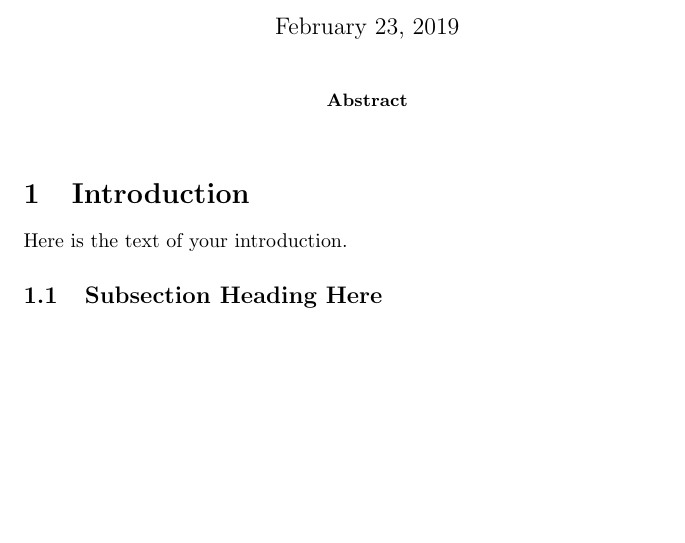
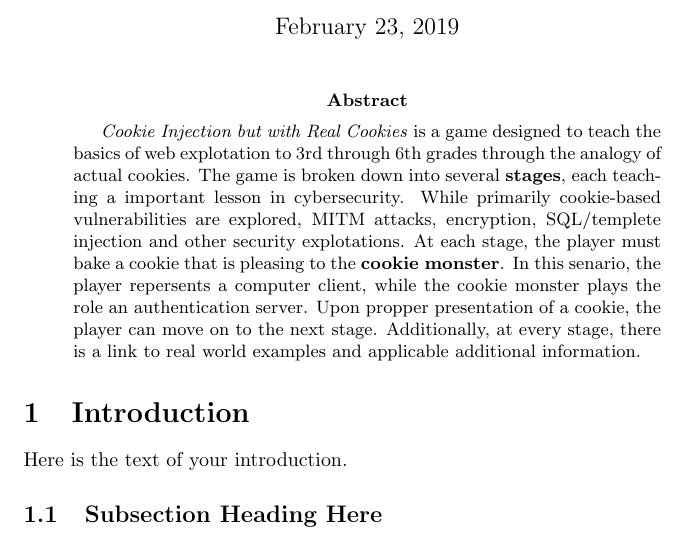
Before and after one commit to Global-AXIOS/cookie-injection-but-with-real-cookies, a LaTeX paper (docs/whitepaper.tex): part of the page, cut so that both start at the same text, the shorter picture padded with empty space. Compiled offline with pdfLaTeX.

Commit message:
added initial abstract

```diff
--- a/docs/whitepaper.tex
+++ b/docs/whitepaper.tex
@@ -9,7 +9,19 @@
 \maketitle
 
 \begin{abstract}
-
+\textit{Cookie Injection but with Real Cookies} is a game designed to
+teach the basics of web explotation to 3rd through 6th grades through
+the analogy of actual cookies. The game is broken down into several
+\textbf{stages}, each teaching a important lesson in
+cybersecurity. While primarily cookie-based vulnerabilities are
+explored, MITM attacks, encryption, SQL/templete injection and other
+security explotations. At each stage, the player must bake a cookie
+that is pleasing to the \textbf{cookie monster}. In this senario, the
+player repersents a computer client, while the cookie monster plays
+the role an authentication server. Upon propper presentation of a
+cookie, the player can move on to the next stage. Additionally, at
+every stage, there is a link to real world examples and applicable
+additional information.
 \end{abstract}
 
 \section{Introduction}
```
